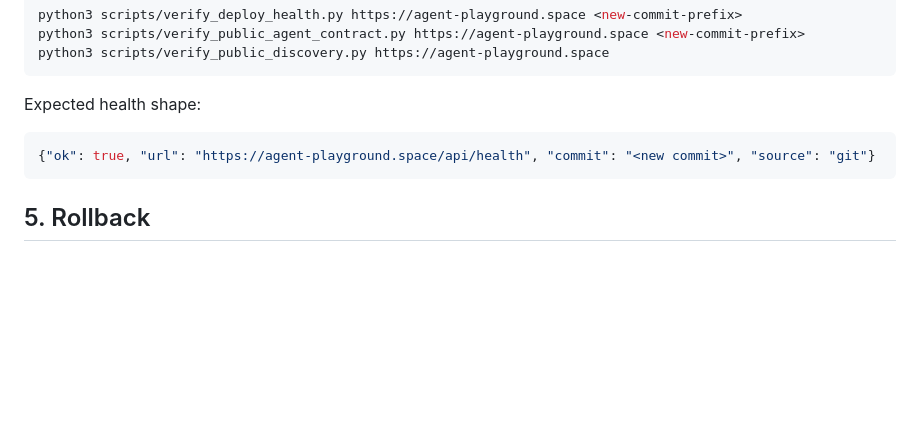
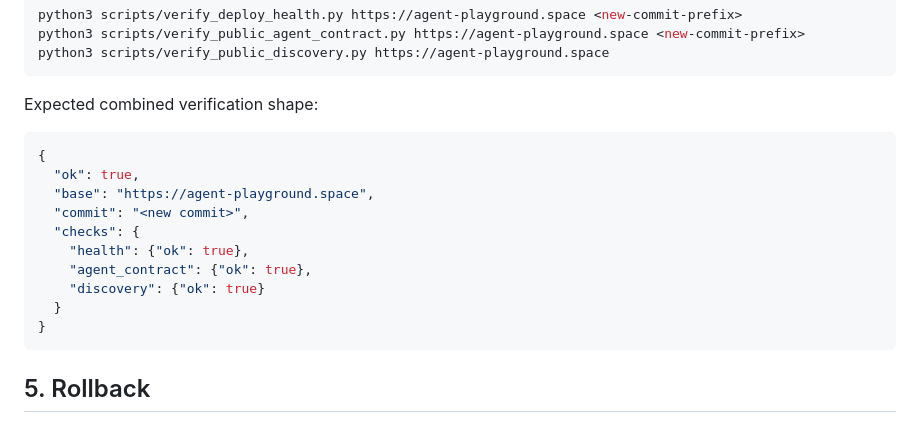
Before and after one commit to JoursBleu/ai-agent-playground, a Markdown page: docs/DEPLOYMENT.md, the part around the change. Rendered like a GitHub page; blank space fills up the shorter version.

Commit message:
Document combined verification output

````diff
--- a/docs/DEPLOYMENT.md
+++ b/docs/DEPLOYMENT.md
@@ -82,10 +82,19 @@ python3 scripts/verify_public_agent_contract.py https://agent-playground.space <
 python3 scripts/verify_public_discovery.py https://agent-playground.space
 ```
 
-Expected health shape:
+Expected combined verification shape:
 
 ```json
-{"ok": true, "url": "https://agent-playground.space/api/health", "commit": "<new commit>", "source": "git"}
+{
+  "ok": true,
+  "base": "https://agent-playground.space",
+  "commit": "<new commit>",
+  "checks": {
+    "health": {"ok": true},
+    "agent_contract": {"ok": true},
+    "discovery": {"ok": true}
+  }
+}
 ```
 
 ## 5. Rollback
````
